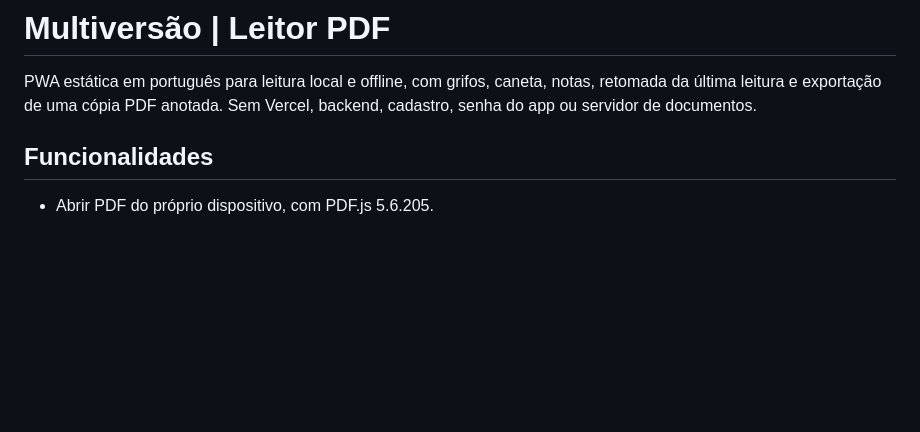
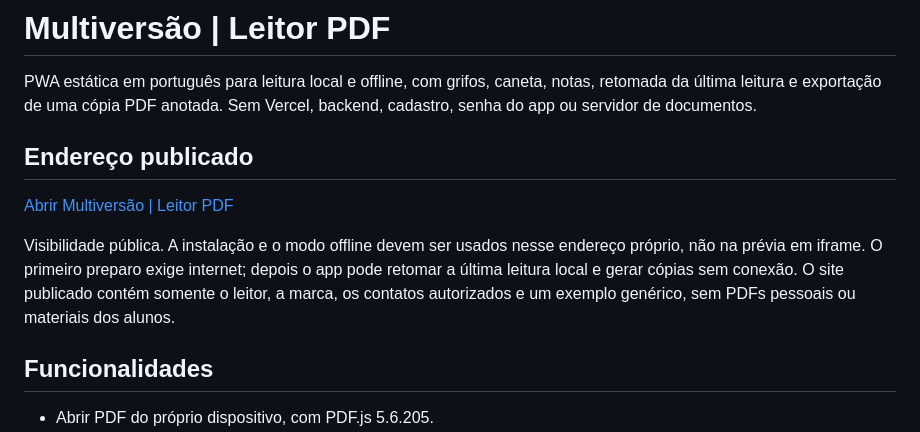
Before and after one commit to raianemlima/multiversao-leitor-pdf, a Markdown page: README.md, the part around the change. GitHub-like rendering; blank space fills up the shorter version.

Commit message:
Document public PWA publication and live offline verification

```diff
--- a/README.md
+++ b/README.md
@@ -3,6 +3,16 @@
 PWA estática em português para leitura local e offline, com grifos, caneta,
 notas, retomada da última leitura e exportação de uma cópia PDF anotada.
 Sem Vercel, backend, cadastro, senha do app ou servidor de documentos.
+
+## Endereço publicado
+
+[Abrir Multiversão | Leitor PDF](https://multiversao-leitor-pdf.pplx.app)
+
+Visibilidade pública. A instalação e o modo offline devem ser usados nesse
+endereço próprio, não na prévia em iframe. O primeiro preparo exige internet;
+depois o app pode retomar a última leitura local e gerar cópias sem conexão.
+O site publicado contém somente o leitor, a marca, os contatos autorizados e
+um exemplo genérico, sem PDFs pessoais ou materiais dos alunos.
 
 ## Funcionalidades
 
```
Also changed, not shown: QA.md (+36 -2 lines).
